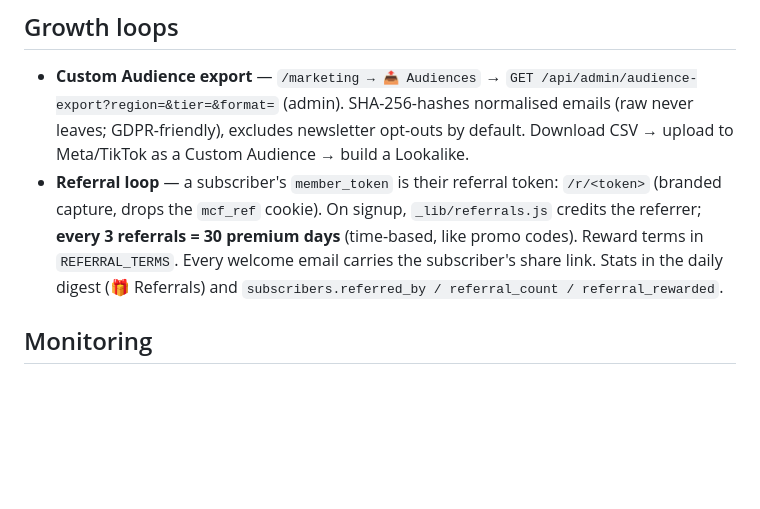
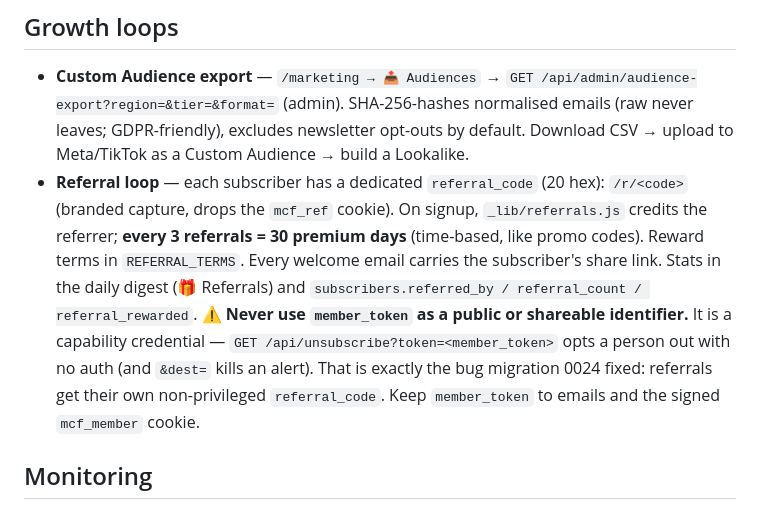
Before and after one commit to mrluciansnow/mrcheapflights, a Markdown page: OPERATIONS.md, the part around the change. Drawn GitHub-style; blank space fills up the shorter version.

Commit message:
docs: record the member_token-is-a-credential rule in the runbook
Growth-loops section now states the invariant that migration 0024 enforces:
member_token is a capability credential (one-click unsubscribe), so it must
never be used as a public or shareable identifier.

Co-Authored-By: Claude Opus 4.8 <noreply@anthropic.com>

```diff
--- a/OPERATIONS.md
+++ b/OPERATIONS.md
@@ -112,12 +112,17 @@ ad-automation service" to swap in real tokens.
   normalised emails (raw never leaves; GDPR-friendly), excludes newsletter
   opt-outs by default. Download CSV → upload to Meta/TikTok as a Custom Audience
   → build a Lookalike.
-- **Referral loop** — a subscriber's `member_token` is their referral token:
-  `/r/<token>` (branded capture, drops the `mcf_ref` cookie). On signup,
+- **Referral loop** — each subscriber has a dedicated `referral_code` (20 hex):
+  `/r/<code>` (branded capture, drops the `mcf_ref` cookie). On signup,
   `_lib/referrals.js` credits the referrer; **every 3 referrals = 30 premium
   days** (time-based, like promo codes). Reward terms in `REFERRAL_TERMS`. Every
   welcome email carries the subscriber's share link. Stats in the daily digest
   (🎁 Referrals) and `subscribers.referred_by / referral_count / referral_rewarded`.
+  ⚠️ **Never use `member_token` as a public or shareable identifier.** It is a
+  capability credential — `GET /api/unsubscribe?token=<member_token>` opts a
+  person out with no auth (and `&dest=` kills an alert). That is exactly the bug
+  migration 0024 fixed: referrals get their own non-privileged `referral_code`.
+  Keep `member_token` to emails and the signed `mcf_member` cookie.
 
 ## Monitoring
 
```
